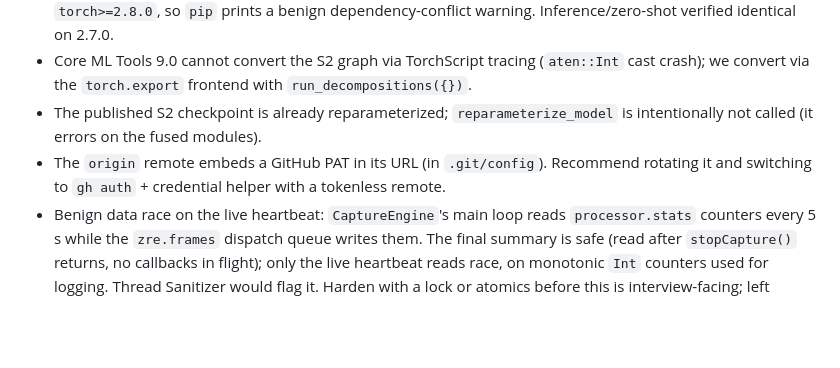
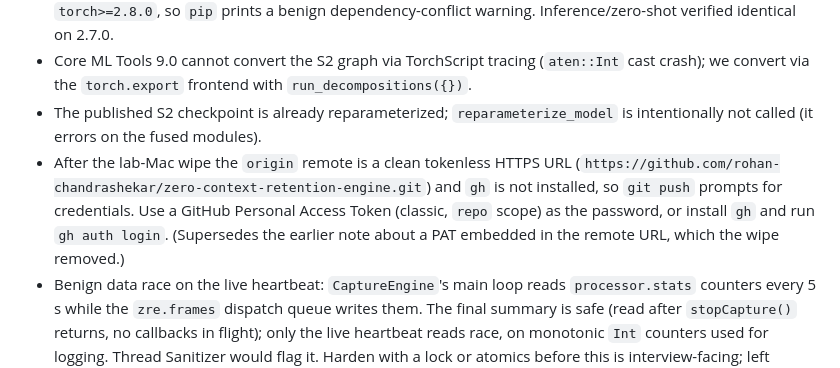
Before and after one commit to rohan-chandrashekar/zero-context-retention-engine, a Markdown page: PROGRESS.md, the part around the change. Rendered like a GitHub page; blank space fills up the shorter version.

Commit message:
docs: correct stale remote-auth note in PROGRESS
The wipe reset .git/config to a tokenless HTTPS remote; gh is not installed.
Record the actual push path (PAT or gh auth login) for the durable doc.

Co-Authored-By: Claude Opus 4.8 <noreply@anthropic.com>

```diff
--- a/PROGRESS.md
+++ b/PROGRESS.md
@@ -42,7 +42,7 @@ Phase 1 design decisions (interview-defensible):
 - `requirements.txt` pins `torch==2.7.0` (Core ML Tools 9.0's tested version); MobileCLIP declares `torch>=2.8.0`, so `pip` prints a benign dependency-conflict warning. Inference/zero-shot verified identical on 2.7.0.
 - Core ML Tools 9.0 cannot convert the S2 graph via TorchScript tracing (`aten::Int` cast crash); we convert via the `torch.export` frontend with `run_decompositions({})`.
 - The published S2 checkpoint is already reparameterized; `reparameterize_model` is intentionally not called (it errors on the fused modules).
-- The `origin` remote embeds a GitHub PAT in its URL (in `.git/config`). Recommend rotating it and switching to `gh auth` + credential helper with a tokenless remote.
+- After the lab-Mac wipe the `origin` remote is a clean tokenless HTTPS URL (`https://github.com/rohan-chandrashekar/zero-context-retention-engine.git`) and `gh` is not installed, so `git push` prompts for credentials. Use a GitHub Personal Access Token (classic, `repo` scope) as the password, or install `gh` and run `gh auth login`. (Supersedes the earlier note about a PAT embedded in the remote URL, which the wipe removed.)
 - Benign data race on the live heartbeat: `CaptureEngine`'s main loop reads `processor.stats` counters every 5 s while the `zre.frames` dispatch queue writes them. The final summary is safe (read after `stopCapture()` returns, no callbacks in flight); only the live heartbeat reads race, on monotonic `Int` counters used for logging. Thread Sanitizer would flag it. Harden with a lock or atomics before this is interview-facing; left untouched for now to avoid perturbing the engine right before the measured run.
 
 ## Next action
```
